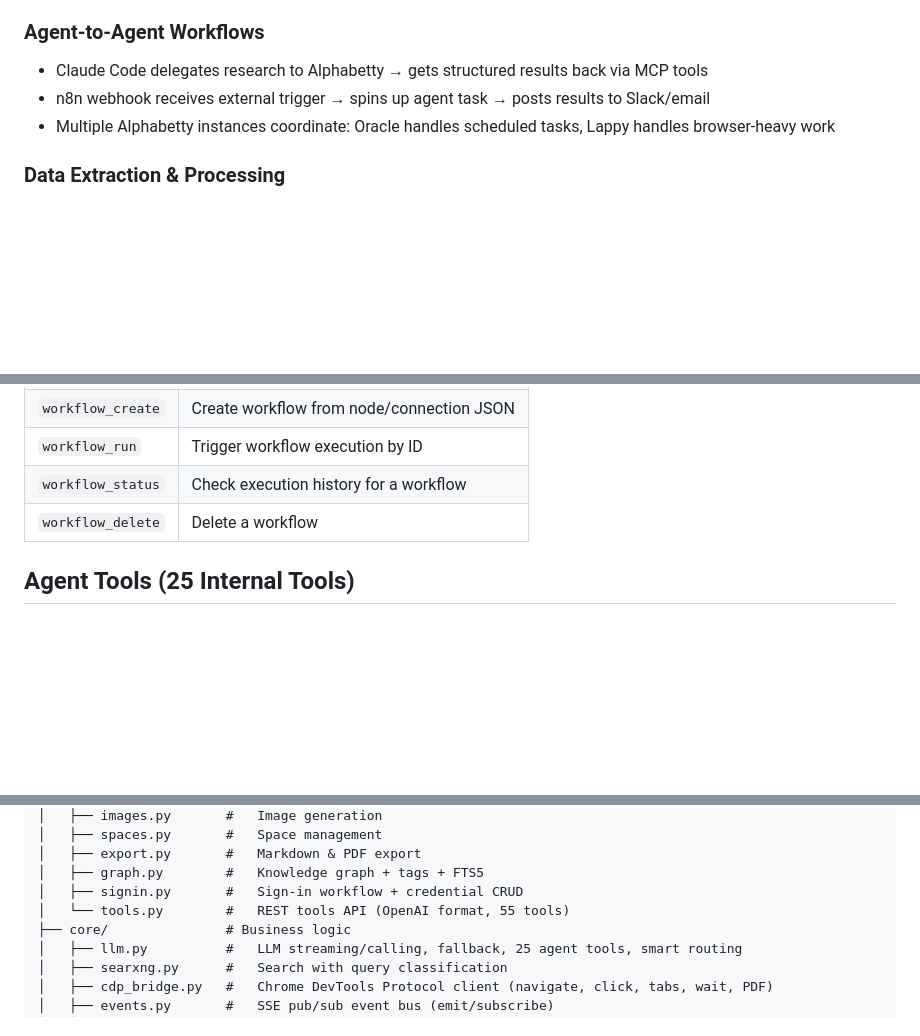
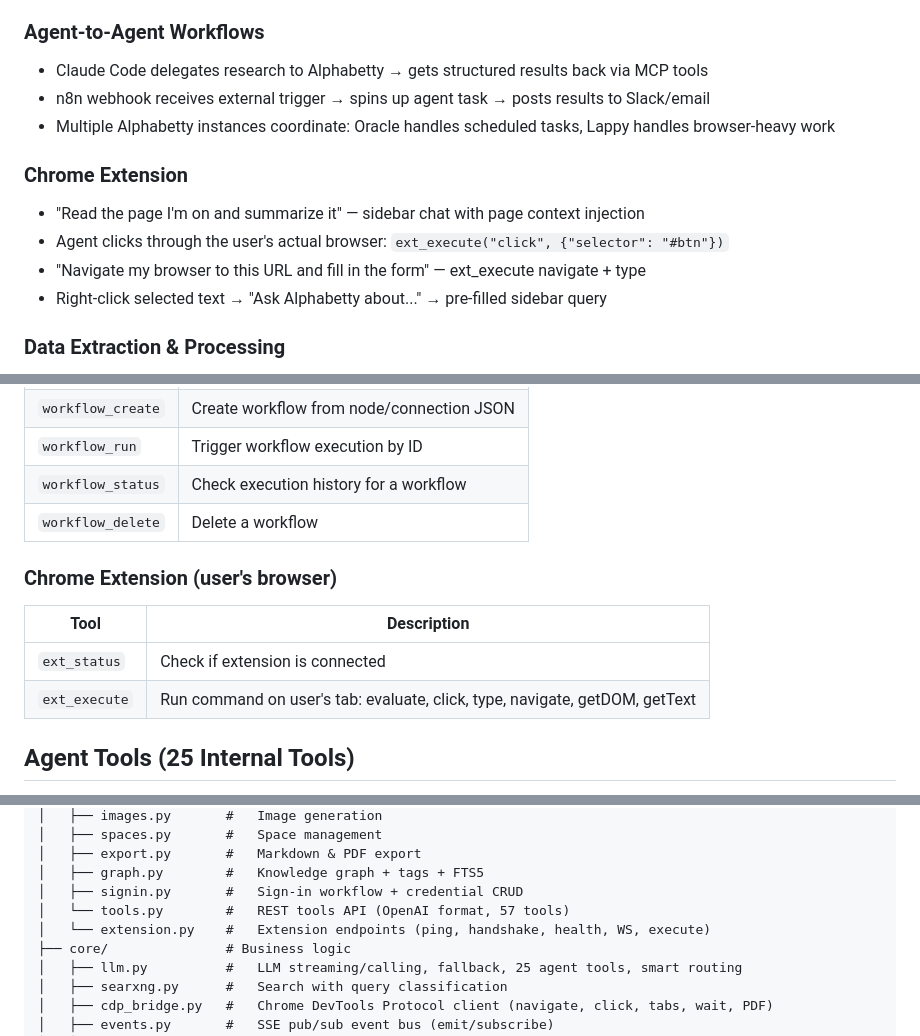
Before and after one commit to slothitude/alphabetty, a Markdown page: README.md, 3 parts joined by grey strips. Rendered like a GitHub page; blank space fills up the shorter version.

```diff
--- a/README.md
+++ b/README.md
@@ -50,6 +51,12 @@ Alphabetty is a platform, not just a tool. Here are some possibilities:
 - n8n webhook receives external trigger → spins up agent task → posts results to Slack/email
 - Multiple Alphabetty instances coordinate: Oracle handles scheduled tasks, Lappy handles browser-heavy work
 
+### Chrome Extension
+- "Read the page I'm on and summarize it" — sidebar chat with page context injection
+- Agent clicks through the user's actual browser: `ext_execute("click", {"selector": "#btn"})`
+- "Navigate my browser to this URL and fill in the form" — ext_execute navigate + type
+- Right-click selected text → "Ask Alphabetty about..." → pre-filled sidebar query
+
 ### Data Extraction & Processing
 - "Extract all product names and prices from this category page" — navigate + extract + structured output
 - "Download and analyze every PDF linked from this page" — crawl + file upload + analysis pipeline
@@ -266,6 +287,12 @@ Event types: `page.loaded`, `research.done`, `macro.done`, `recording.done`, `yo
 | `workflow_status` | Check execution history for a workflow |
 | `workflow_delete` | Delete a workflow |
 
+### Chrome Extension (user's browser)
+| Tool | Description |
+|------|-------------|
+| `ext_status` | Check if extension is connected |
+| `ext_execute` | Run command on user's tab: evaluate, click, type, navigate, getDOM, getText |
+
 ## Agent Tools (25 Internal Tools)
 
 The autonomous agent has access to these tools for multi-step research and automation:
@@ -349,7 +376,8 @@ alphabetty/
 │   ├── export.py       #   Markdown & PDF export
 │   ├── graph.py        #   Knowledge graph + tags + FTS5
 │   ├── signin.py       #   Sign-in workflow + credential CRUD
-│   └── tools.py        #   REST tools API (OpenAI format, 55 tools)
+│   └── tools.py        #   REST tools API (OpenAI format, 57 tools)
+│   └── extension.py    #   Extension endpoints (ping, handshake, health, WS, execute)
 ├── core/               # Business logic
 │   ├── llm.py          #   LLM streaming/calling, fallback, 25 agent tools, smart routing
 │   ├── searxng.py      #   Search with query classification
```
Also changed, not shown: other parts of README.md (+38 -16 lines).
